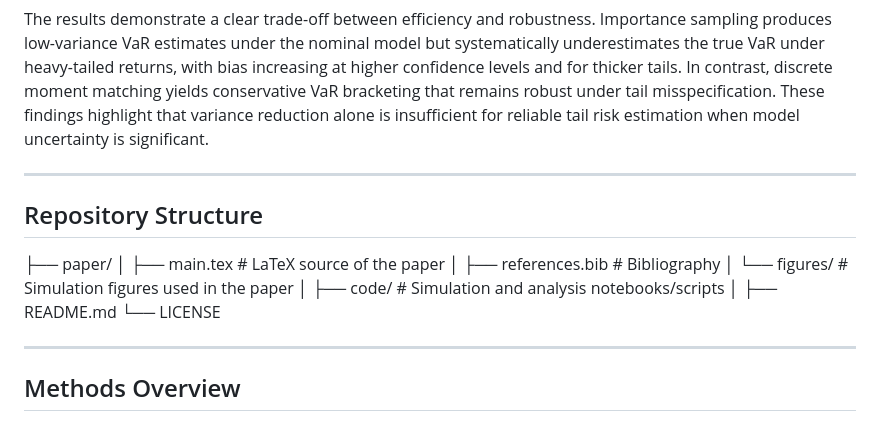
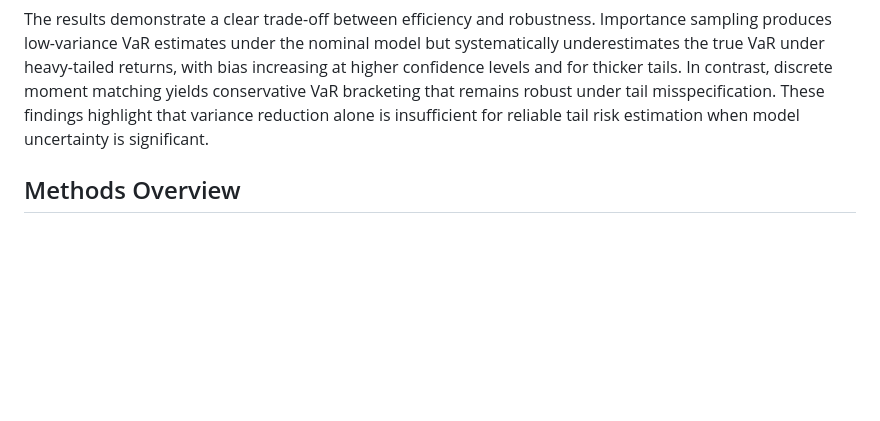
Before and after one commit to Aditri-07/Efficiency-versus-Robustness-under-Tail-Misspecification, a Markdown page: README.md, the part around the change. GitHub-like rendering; blank space fills up the shorter version.

Commit message:
Update README to remove repository structure section
Removed repository structure section from README.

```diff
--- a/README.md
+++ b/README.md
@@ -15,21 +15,6 @@ Daily returns of a broad equity market proxy are used to calibrate a nominal Gau
 
 The results demonstrate a clear trade-off between efficiency and robustness. Importance sampling produces low-variance VaR estimates under the nominal model but systematically underestimates the true VaR under heavy-tailed returns, with bias increasing at higher confidence levels and for thicker tails. In contrast, discrete moment matching yields conservative VaR bracketing that remains robust under tail misspecification. These findings highlight that variance reduction alone is insufficient for reliable tail risk estimation when model uncertainty is significant.
 
----
-
-## Repository Structure
-├── paper/
-│ ├── main.tex # LaTeX source of the paper
-│ ├── references.bib # Bibliography
-│ └── figures/ # Simulation figures used in the paper
-│
-├── code/ # Simulation and analysis notebooks/scripts
-│
-├── README.md
-└── LICENSE
-
-
----
 
 ## Methods Overview
 
```
